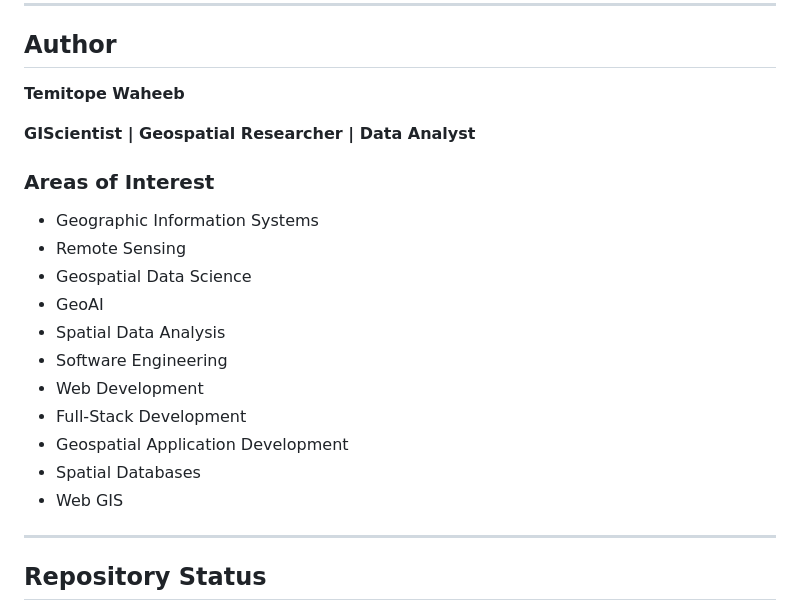
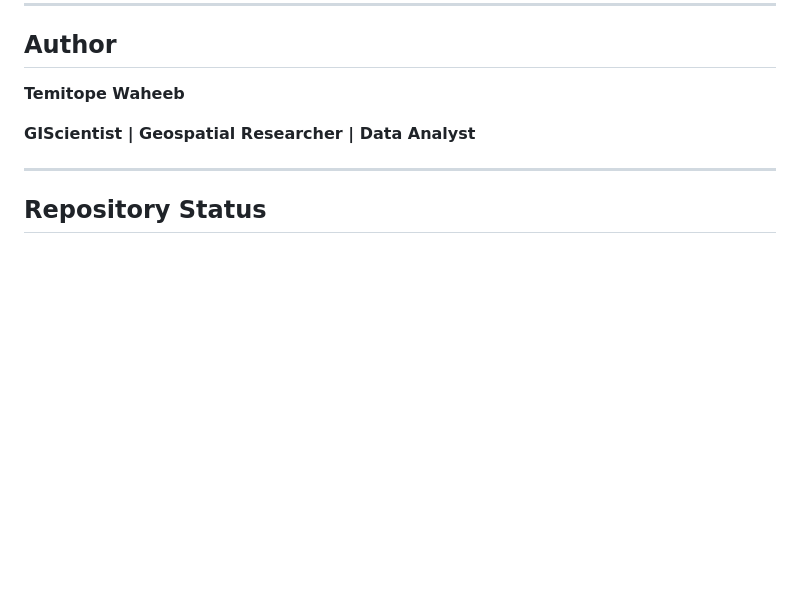
Before and after one commit to Bherney/Alt_School, a Markdown page: README.md, the part around the change. GitHub-like rendering; blank space fills up the shorter version.

Commit message:
Remove areas of interest section
Removed areas of interest from the README.

```diff
--- a/README.md
+++ b/README.md
@@ -115,20 +115,6 @@ This section will be updated as I progress through the programme.
 
 **GIScientist | Geospatial Researcher | Data Analyst**
 
-### Areas of Interest
-
-* Geographic Information Systems
-* Remote Sensing
-* Geospatial Data Science
-* GeoAI
-* Spatial Data Analysis
-* Software Engineering
-* Web Development
-* Full-Stack Development
-* Geospatial Application Development
-* Spatial Databases
-* Web GIS
-
 ---
 
 ## Repository Status
```
